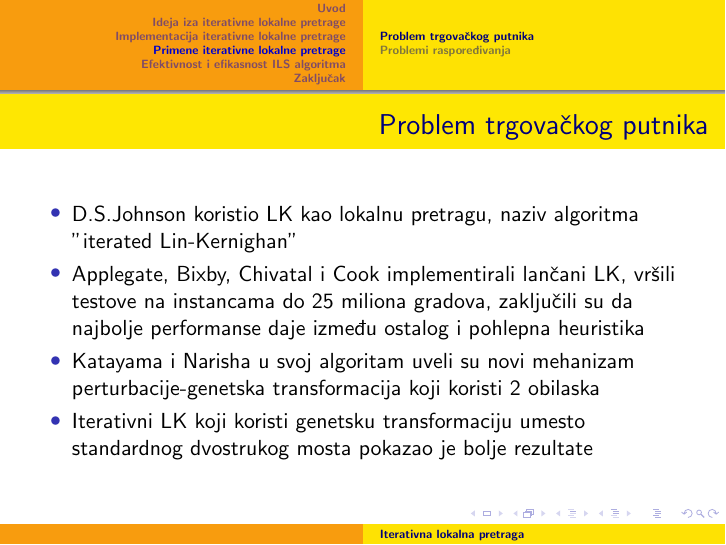
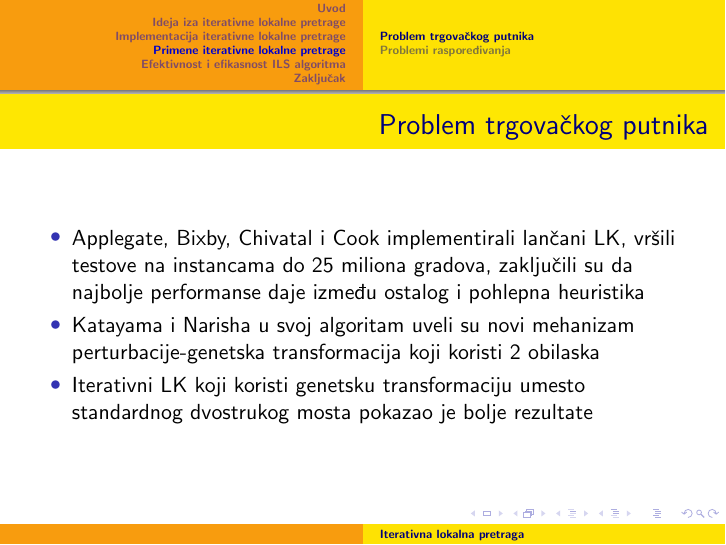
Before and after one commit to bambalic/Iterativna-lokalna-pretraga, LaTeX slides (Prezentacija.tex): page 10 of 14. Compiled offline with pdfLaTeX.

Commit message:
izbacen D.S.Johnson

```diff
--- a/Prezentacija.tex
+++ b/Prezentacija.tex
@@ -202,7 +202,6 @@ Za dat skup gradova i cena putovanja između njih, naći najjeftiniju rutu koja
 %drugi slajd:
 \begin{frame}[fragile]\frametitle{Problem trgovačkog putnika}
 \begin{itemize}
-  \item  D.S.Johnson koristio LK kao lokalnu pretragu, naziv algoritma "iterated Lin-Kernighan"
   \item Applegate, Bixby, Chivatal i Cook implementirali lančani LK, vršili testove na instancama do 25 miliona gradova, zaključili su da najbolje performanse daje između ostalog i pohlepna heuristika
   \item Katayama i Narisha u svoj algoritam uveli su novi mehanizam perturbacije-genetska transformacija koji koristi 2 obilaska
   \item Iterativni LK koji koristi genetsku transformaciju umesto standardnog dvostrukog mosta pokazao je bolje rezultate
```
